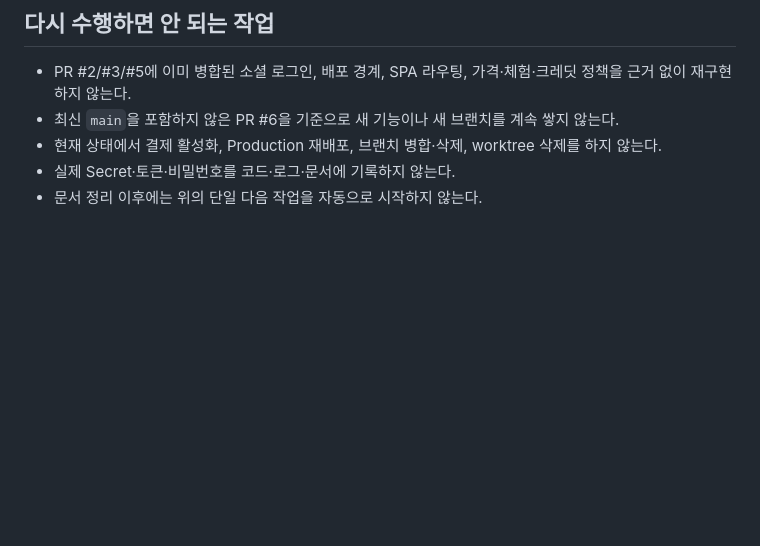
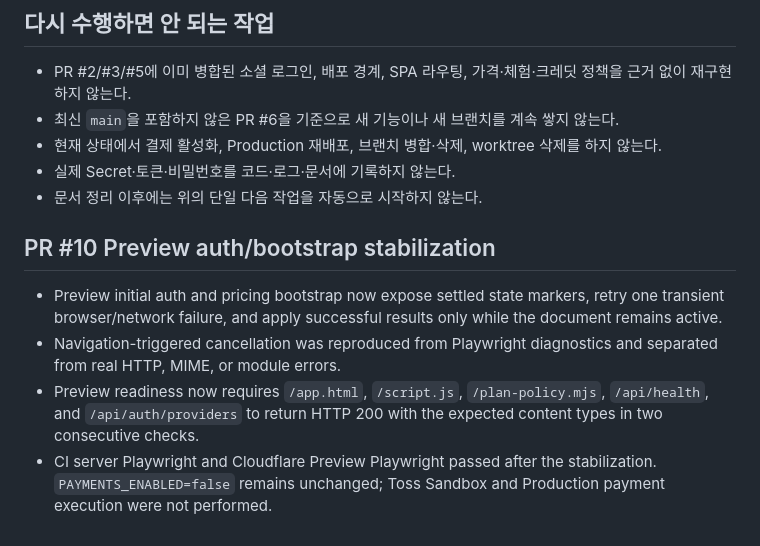
Before and after one commit to donghun403-dotcom/on-my-way, a Markdown page: docs/PROJECT_STATUS.md, the part around the change. Rendered like a GitHub page; blank space fills up the shorter version.

Commit message:
docs: record Preview bootstrap validation

```diff
--- a/docs/PROJECT_STATUS.md
+++ b/docs/PROJECT_STATUS.md
@@ -276,3 +276,10 @@ PR #9 최신 head의 자동 검증과 diff·리뷰·충돌 상태를 최종 확
 - 현재 상태에서 결제 활성화, Production 재배포, 브랜치 병합·삭제, worktree 삭제를 하지 않는다.
 - 실제 Secret·토큰·비밀번호를 코드·로그·문서에 기록하지 않는다.
 - 문서 정리 이후에는 위의 단일 다음 작업을 자동으로 시작하지 않는다.
+
+## PR #10 Preview auth/bootstrap stabilization
+
+- Preview initial auth and pricing bootstrap now expose settled state markers, retry one transient browser/network failure, and apply successful results only while the document remains active.
+- Navigation-triggered cancellation was reproduced from Playwright diagnostics and separated from real HTTP, MIME, or module errors.
+- Preview readiness now requires `/app.html`, `/script.js`, `/plan-policy.mjs`, `/api/health`, and `/api/auth/providers` to return HTTP 200 with the expected content types in two consecutive checks.
+- CI server Playwright and Cloudflare Preview Playwright passed after the stabilization. `PAYMENTS_ENABLED=false` remains unchanged; Toss Sandbox and Production payment execution were not performed.
```
Also changed, not shown: docs/account-billing-setup.md (+6 -0 lines).
